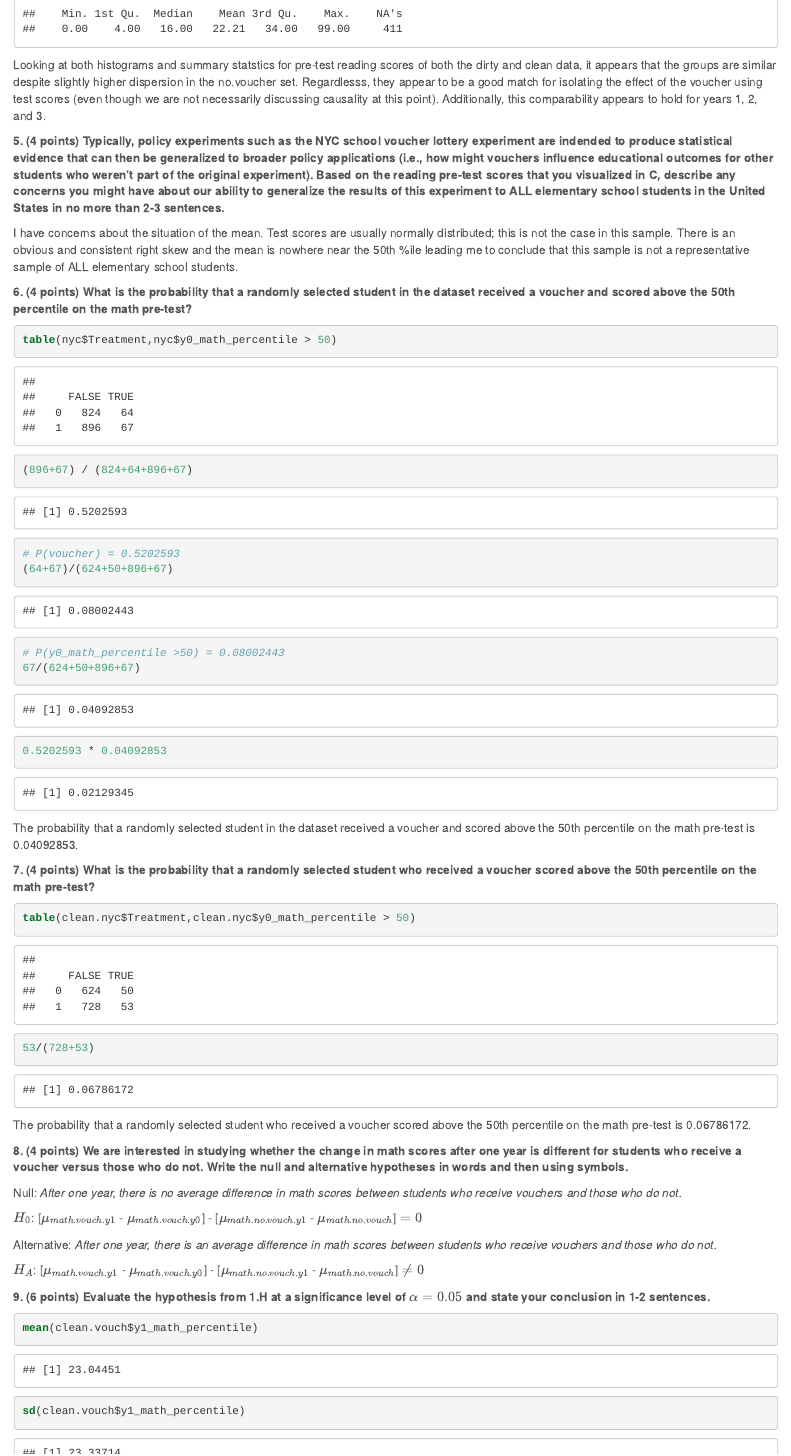
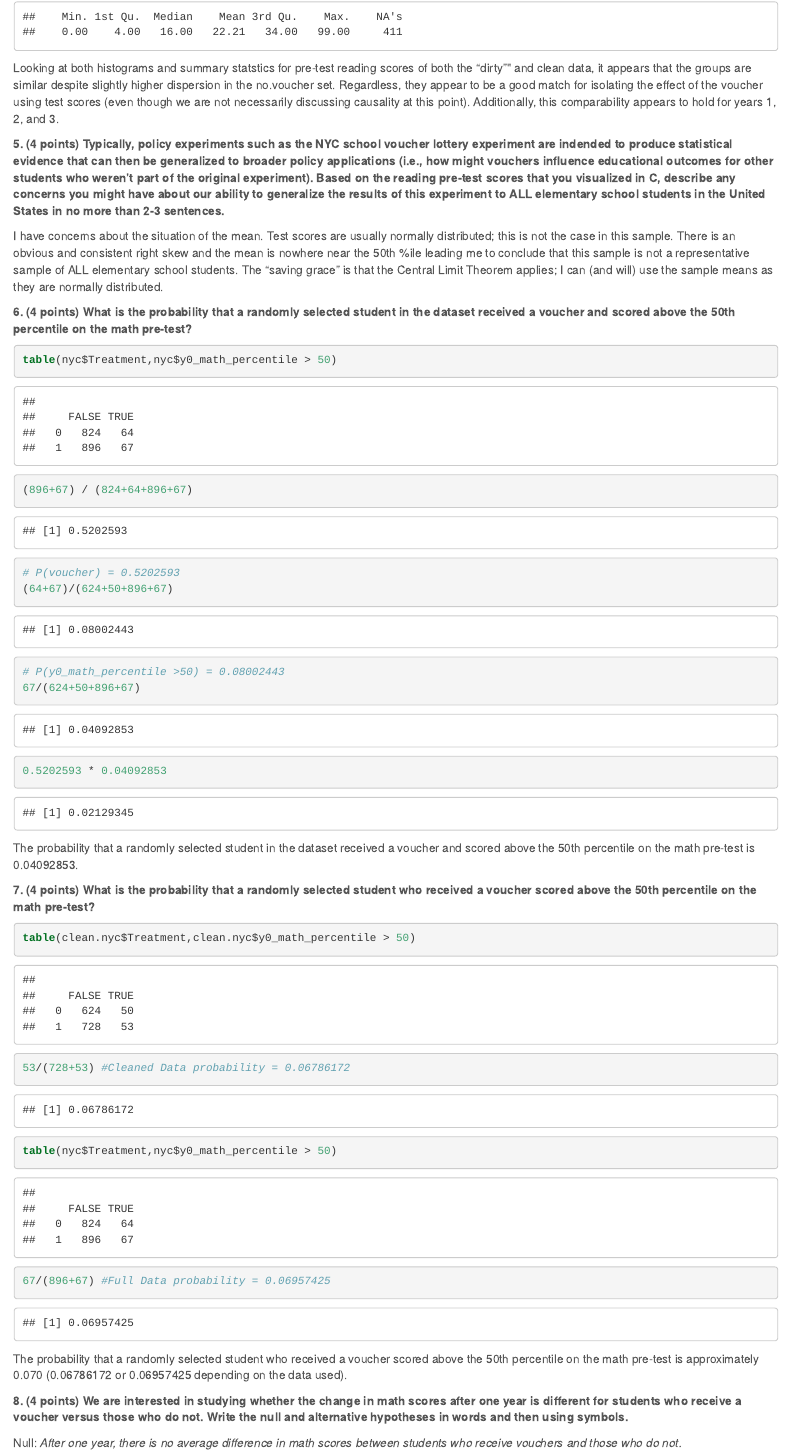
Before and after one commit to vcoxon/Midterm, an R Markdown document (Midterm_Fall2015_VCoxon.Rmd): the page in a window 1100 px wide, from 4290 px down. The pictures show the output file Midterm_Fall2015_VCoxon.html that the author committed with the source, opened offline.

Commit message:
18th Commit

````diff
--- a/Midterm_Fall2015_VCoxon.Rmd
+++ b/Midterm_Fall2015_VCoxon.Rmd
@@ -218,12 +218,12 @@ summary(clean.no.vouch$y0_read_percentile)
 summary(nyc.vouch$y0_read_percentile)
 summary(nyc.no.vouch$y0_read_percentile)
 ```
-Looking at both histograms and summary statstics for pre-test reading scores of both the dirty and clean data, it appears that the groups are similar despite slightly higher dispersion in the no.voucher set. Regardlesss, they appear to be a good match for isolating the effect of the voucher using test scores (even though we are not necessarily discussing causality at this point). Additionally, this comparability appears to hold for years 1, 2, and 3.
+Looking at both histograms and summary statstics for pre-test reading scores of both the "dirty"" and clean data, it appears that the groups are similar despite slightly higher dispersion in the no.voucher set. Regardless, they appear to be a good match for isolating the effect of the voucher using test scores (even though we are not necessarily discussing causality at this point). Additionally, this comparability appears to hold for years 1, 2, and 3.
 
 
 **5. (4 points) Typically, policy experiments such as the NYC school voucher lottery experiment are indended to produce statistical evidence that can then be generalized to broader policy applications (i.e., how might vouchers influence educational outcomes for other students who weren't part of the original experiment). Based on the reading pre-test scores that you visualized in C, describe any concerns you might have about our ability to generalize the results of this experiment to ALL elementary school students in the United States in no more than 2-3 sentences.**
 
-I have concerns about the situation of the mean. Test scores are usually normally distributed; this is not the case in this sample. There is an obvious and consistent right skew and the mean is nowhere near the 50th %ile leading me to conclude that this sample is not a representative sample of ALL elementary school students.
+I have concerns about the situation of the mean. Test scores are usually normally distributed; this is not the case in this sample. There is an obvious and consistent right skew and the mean is nowhere near the 50th %ile leading me to conclude that this sample is not a representative sample of ALL elementary school students. The "saving grace" is that the Central Limit Theorem applies; I can (and will) use the sample means as they are normally distributed.
 
 
 **6. (4 points) What is the probability that a randomly selected student in the dataset received a voucher and scored above the 50th percentile on the math pre-test?**
@@ -242,9 +242,11 @@ The probability that a randomly selected student in the dataset received a vouch
 **7. (4 points) What is the probability that a randomly selected student who received a voucher scored above the 50th percentile on the math pre-test?**
 ```{r}
 table(clean.nyc$Treatment,clean.nyc$y0_math_percentile > 50)
-53/(728+53)
+53/(728+53) #Cleaned Data probability = 0.06786172
+table(nyc$Treatment,nyc$y0_math_percentile > 50)
+67/(896+67) #Full Data probability = 0.06957425
 ```
-The probability that a randomly selected student who received a voucher scored above the 50th percentile on the math pre-test is 0.06786172.
+The probability that a randomly selected student who received a voucher scored above the 50th percentile on the math pre-test is approximately 0.070 (0.06786172 or 0.06957425 depending on the data used).
 
 
 **8. (4 points) We are interested in studying whether the change in math scores after one year is different for students who receive a voucher versus those who do not. Write the null and alternative hypotheses in words and then using symbols.**
````
Also changed, not shown: Midterm_Fall2015_VCoxon.html.
